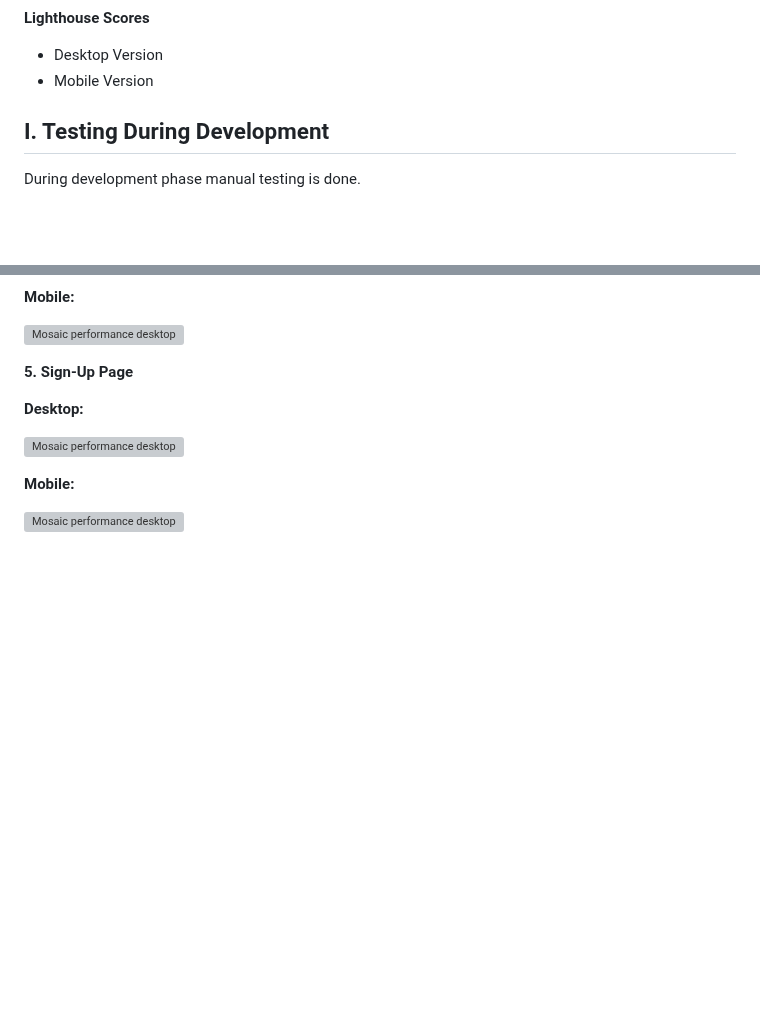
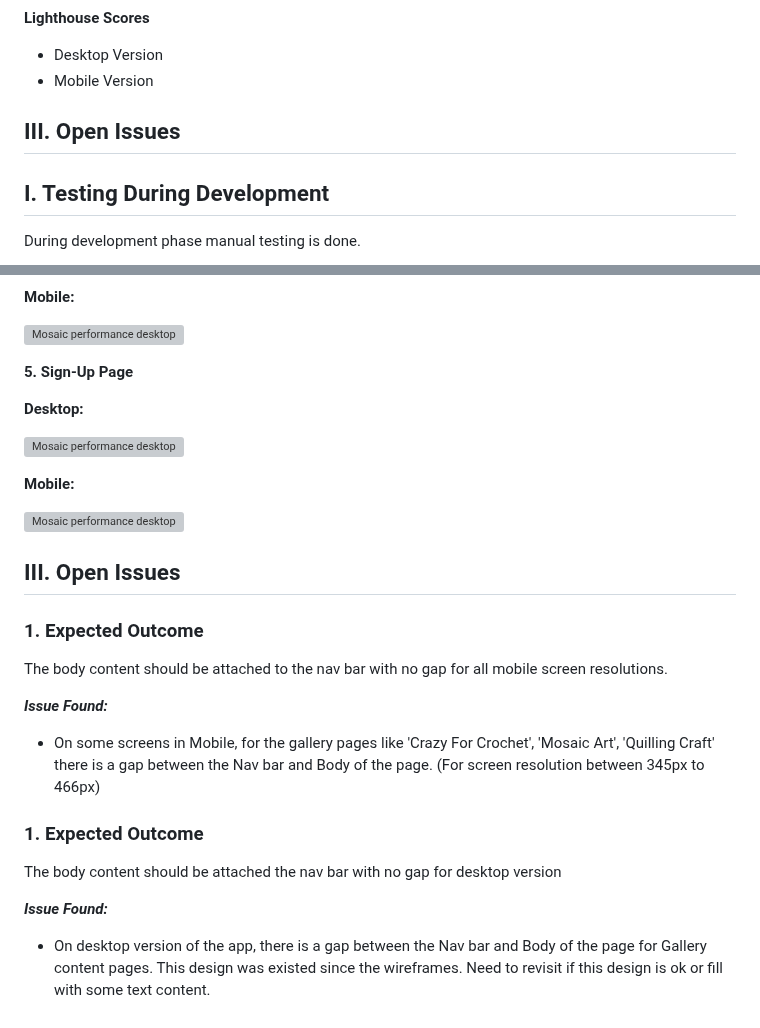
Before and after one commit to sowmya1283/handmadehobbies, a Markdown page: TESTING_PHASE.md, 2 parts joined by grey strips. GitHub-like rendering; blank space fills up the shorter version; grey boxes are pictures that could not be loaded.

Commit message:
Added open issues to testing readme file

```diff
--- a/TESTING_PHASE.md
+++ b/TESTING_PHASE.md
@@ -16,6 +16,8 @@
 
 - Desktop Version
 - Mobile Version
+
+## III. Open Issues
 
 ## I. Testing During Development
 
@@ -216,3 +218,22 @@ Social media link displayed in a line side by side in the footer.
 **Mobile:**
 
 ![Mosaic performance desktop](https://github.com/sowmya1283/handmadehobbies/blob/main/docs/screenshots/Signupperformancemobile.png)
+
+
+## III. Open Issues
+
+### 1. Expected Outcome
+
+The body content should be attached to the nav bar with no gap for all mobile screen resolutions.
+
+**_Issue Found:_**
+
+- On some screens in Mobile, for the gallery pages like 'Crazy For Crochet', 'Mosaic Art', 'Quilling Craft' there is a gap between the Nav bar and Body of the page. (For screen resolution between 345px to 466px)
+
+### 1. Expected Outcome
+
+The body content should be attached the nav bar with no gap for desktop version
+
+**_Issue Found:_**
+
+- On desktop version of the app, there is a gap between the Nav bar and Body of the page for Gallery content pages. This design was existed since the wireframes. Need to revisit if this design is ok or fill with some text content.
```
